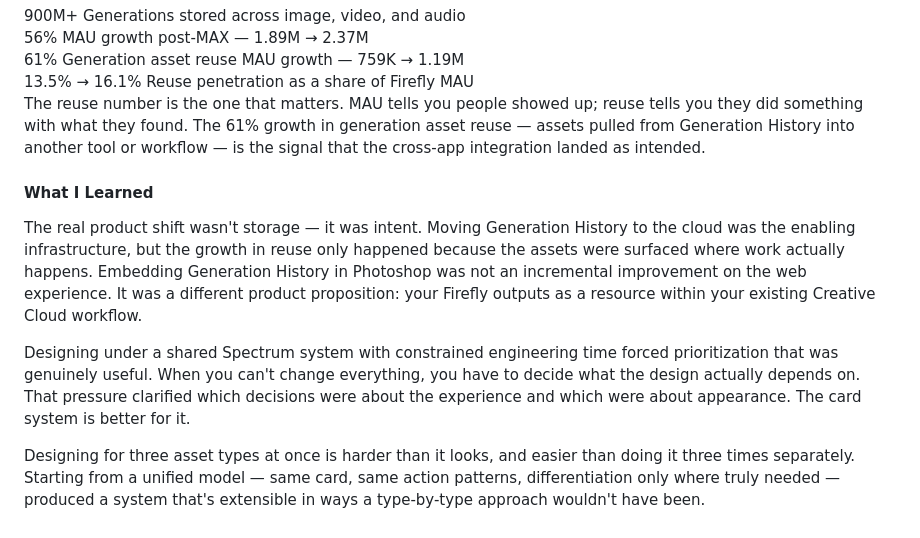
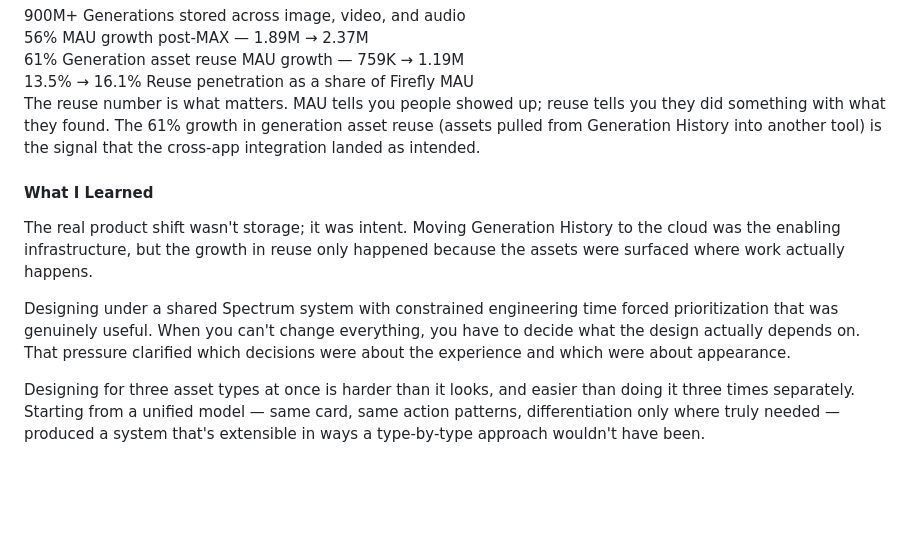
Before and after one commit to JacobDFrank/jacobdfrank, a Markdown page: src/projects/firefly-generation-history.md, the part around one of its changes. GitHub-like rendering; blank space fills up the shorter version.

```diff
--- a/src/projects/firefly-generation-history.md
+++ b/src/projects/firefly-generation-history.md
@@ -101,14 +99,14 @@ The other constraint: designing for image, video, and audio simultaneously witho
   </div>
 </div>
 
-The reuse number is the one that matters. MAU tells you people showed up; reuse tells you they did something with what they found. The 61% growth in generation asset reuse — assets pulled from Generation History into another tool or workflow — is the signal that the cross-app integration landed as intended.
+The reuse number is what matters. MAU tells you people showed up; reuse tells you they did something with what they found. The 61% growth in generation asset reuse (assets pulled from Generation History into another tool) is the signal that the cross-app integration landed as intended.
 
 <div class="cs-nav-anchor" id="what-i-learned" data-label="What I learned"></div>
 
 #### What I Learned
 
-The real product shift wasn't storage — it was intent. Moving Generation History to the cloud was the enabling infrastructure, but the growth in reuse only happened because the assets were surfaced where work actually happens. Embedding Generation History in Photoshop was not an incremental improvement on the web experience. It was a different product proposition: your Firefly outputs as a resource within your existing Creative Cloud workflow.
+The real product shift wasn't storage; it was intent. Moving Generation History to the cloud was the enabling infrastructure, but the growth in reuse only happened because the assets were surfaced where work actually happens.
 
-Designing under a shared Spectrum system with constrained engineering time forced prioritization that was genuinely useful. When you can't change everything, you have to decide what the design actually depends on. That pressure clarified which decisions were about the experience and which were about appearance. The card system is better for it.
+Designing under a shared Spectrum system with constrained engineering time forced prioritization that was genuinely useful. When you can't change everything, you have to decide what the design actually depends on. That pressure clarified which decisions were about the experience and which were about appearance.
 
 Designing for three asset types at once is harder than it looks, and easier than doing it three times separately. Starting from a unified model — same card, same action patterns, differentiation only where truly needed — produced a system that's extensible in ways a type-by-type approach wouldn't have been.
```
Also changed, not shown: other parts of src/projects/firefly-generation-history.md (+19 -21 lines).
